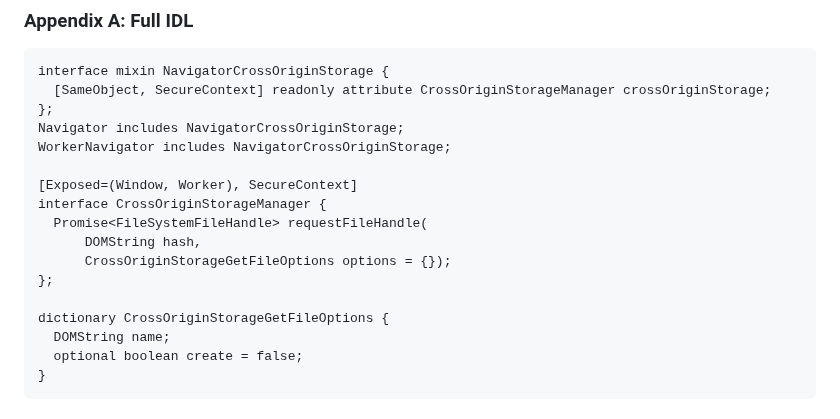
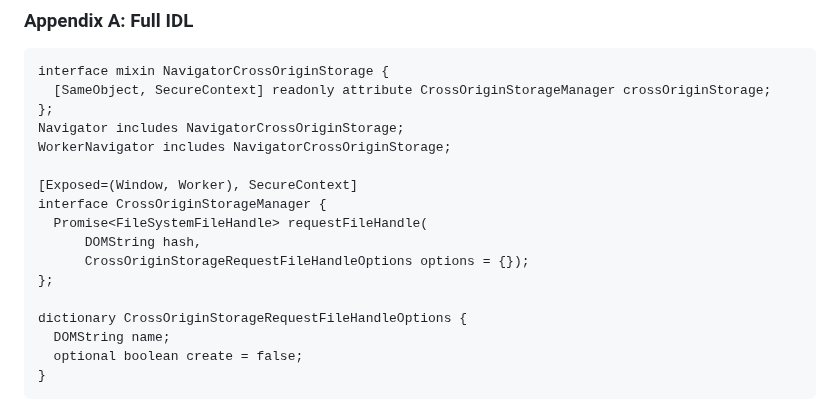
Before and after one commit to explainers-by-googlers/cross-origin-storage, a Markdown page: README.md, the part around the change. GitHub-like rendering.

Commit message:
Use `CrossOriginStorageRequestFileHandleOptions`

```diff
--- a/README.md
+++ b/README.md
@@ -356,10 +356,10 @@ WorkerNavigator includes NavigatorCrossOriginStorage;
 interface CrossOriginStorageManager {
   Promise<FileSystemFileHandle> requestFileHandle(
       DOMString hash,
-      CrossOriginStorageGetFileOptions options = {});
+      CrossOriginStorageRequestFileHandleOptions options = {});
 };
 
-dictionary CrossOriginStorageGetFileOptions {
+dictionary CrossOriginStorageRequestFileHandleOptions {
   DOMString name;
   optional boolean create = false;
 }
```
